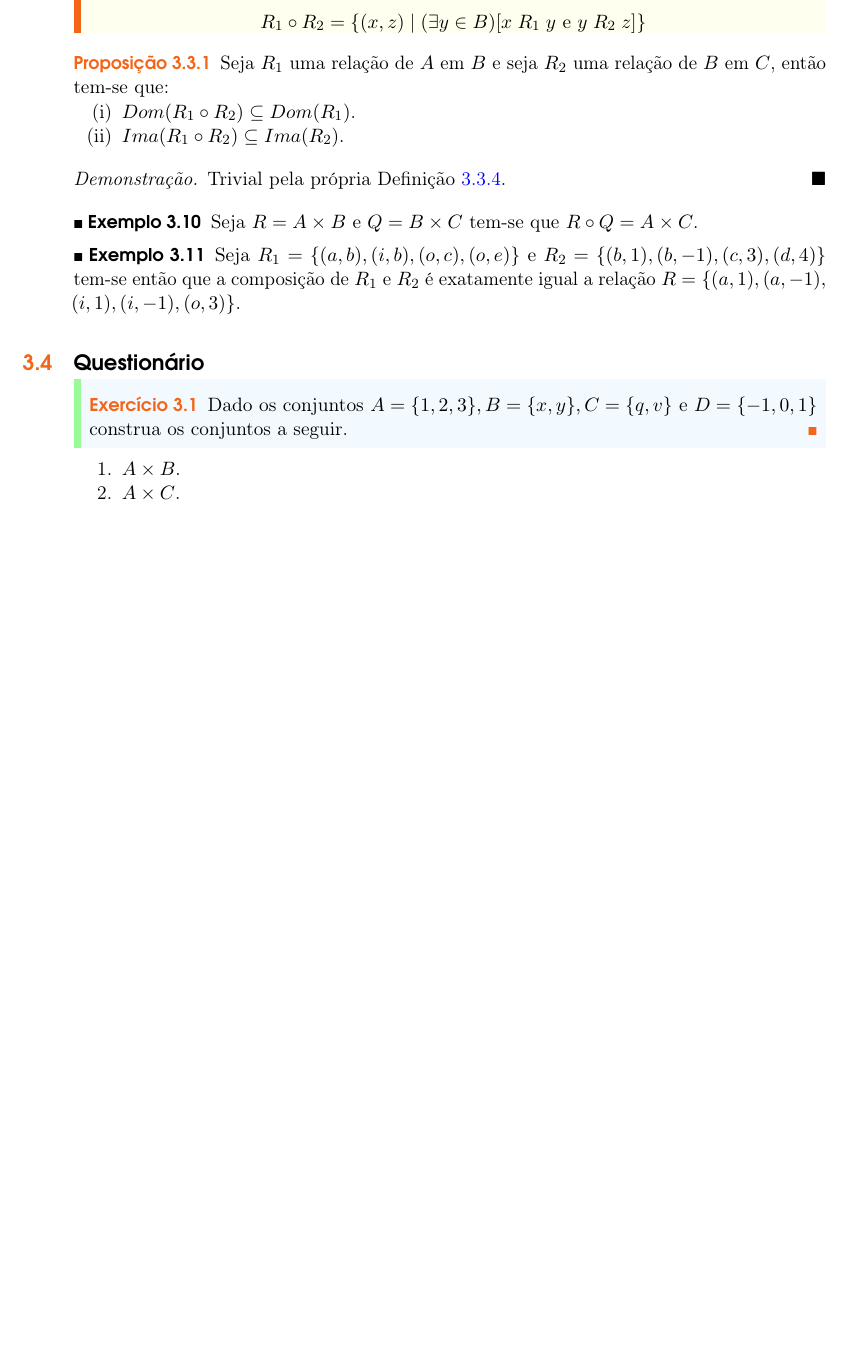
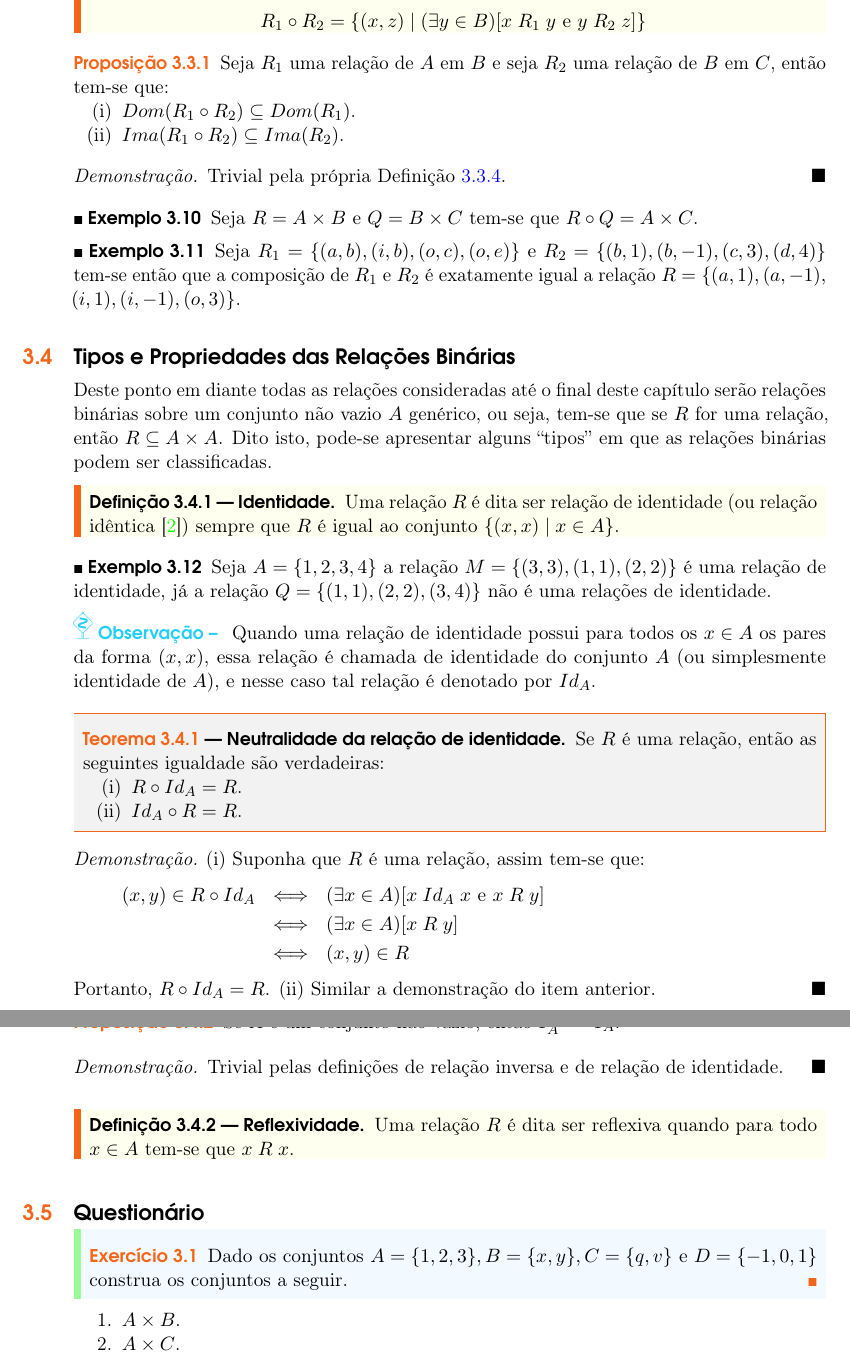
Before and after one commit to raulpy271/Livro-FMC, a LaTeX book (Livro-FMC.tex, which reads capCDRF/relacoes.tex): part of page 52 of 125 before the commit and two parts of pages 52 and 53 of 125 after it, the two joined at a grey line, cut so that both start at the same text, the shorter picture padded with empty space. Compiled offline with pdfLaTeX.

Commit message:
Inicio dos tipos de relações binárias

```diff
--- a/capCDRF/relacoes.tex
+++ b/capCDRF/relacoes.tex
@@ -368,6 +368,52 @@ Uma operação natural que surge para as relações é a noção de composição
 \end{exem}
 
 
+\section{Tipos e Propriedades das Relações Binárias}
+
+Deste ponto em diante todas as relações consideradas até o final deste capítulo serão relações binárias sobre um conjunto não vazio $A$ genérico, ou seja, tem-se que se $R$ for uma relação, então $R \subseteq A \times A$. Dito isto, pode-se apresentar alguns ``tipos'' em que as relações binárias podem ser classificadas.
+
+\begin{definition}[Identidade]\label{def:RelacaoIdentica}
+	Uma relação $R$ é dita ser relação de identidade (ou relação idêntica \cite{abe1991-TC}) sempre que $R$ é igual ao conjunto $\{(x, x) \mid x \in A\}$.
+\end{definition}
+
+\begin{exem}
+	Seja $A = \{1, 2, 3, 4\}$ a relação $M = \{(3, 3), (1, 1), (2,2)\}$ é uma relação de identidade, já a relação $Q = \{(1, 1), (2,2), (3,4)\}$ não é uma relações de identidade.
+\end{exem}
+
+\begin{rema}
+	Quando uma relação de identidade possui para todos os $x \in A$  os pares da forma $(x, x)$, essa relação é chamada de identidade do conjunto $A$ (ou simplesmente identidade de $A$), e nesse caso tal relação é denotado por $Id_A$.
+\end{rema}
+
+\begin{theorem}[Neutralidade da relação de identidade]\label{teo:NeutralidadeRelacaoIdentidade}
+	Se $R$ é uma relação, então as seguintes igualdade são verdadeiras:
+	\begin{itemize}
+		\item[(i)] $R \circ Id_A = R$.
+		\item[(ii)] $Id_A \circ R = R$.
+	\end{itemize}
+\end{theorem}
+
+\begin{proof}
+	(i) Suponha que $R$ é uma relação, assim tem-se que:
+	\begin{eqnarray*}
+		(x, y) \in R \circ Id_A  & \Longleftrightarrow & (\exists x \in A)[x \mathrel{Id_A} x \text{ e } x \mathrel{R} y]\\
+		& \Longleftrightarrow & (\exists x \in A)[x \mathrel{R} y]\\
+		& \Longleftrightarrow & (x, y) \in R
+	\end{eqnarray*}
+	Portanto,  $R \circ Id_A = R$. (ii) Similar a demonstração do item anterior.
+\end{proof}
+
+\begin{prop}
+	Se $A$ é um conjunto não vazio, então $I_A^{-1} = I_A$.
+\end{prop}
+
+\begin{proof}
+	Trivial pelas definições de relação inversa e de relação de identidade.
+\end{proof}
+
+\begin{definition}[Reflexividade]\label{def:RelacaoReflexiva}
+	Uma relação $R$ é dita ser reflexiva quando para todo $x \in A$ tem-se que $x \mathrel{R} x$.
+\end{definition}
+
 \section{Questionário}
 
 \begin{exercise}\label{exerc:Relcacoes1}
```
Also changed, not shown: capCDRF/relacoes.tex (9 more changed lines).
